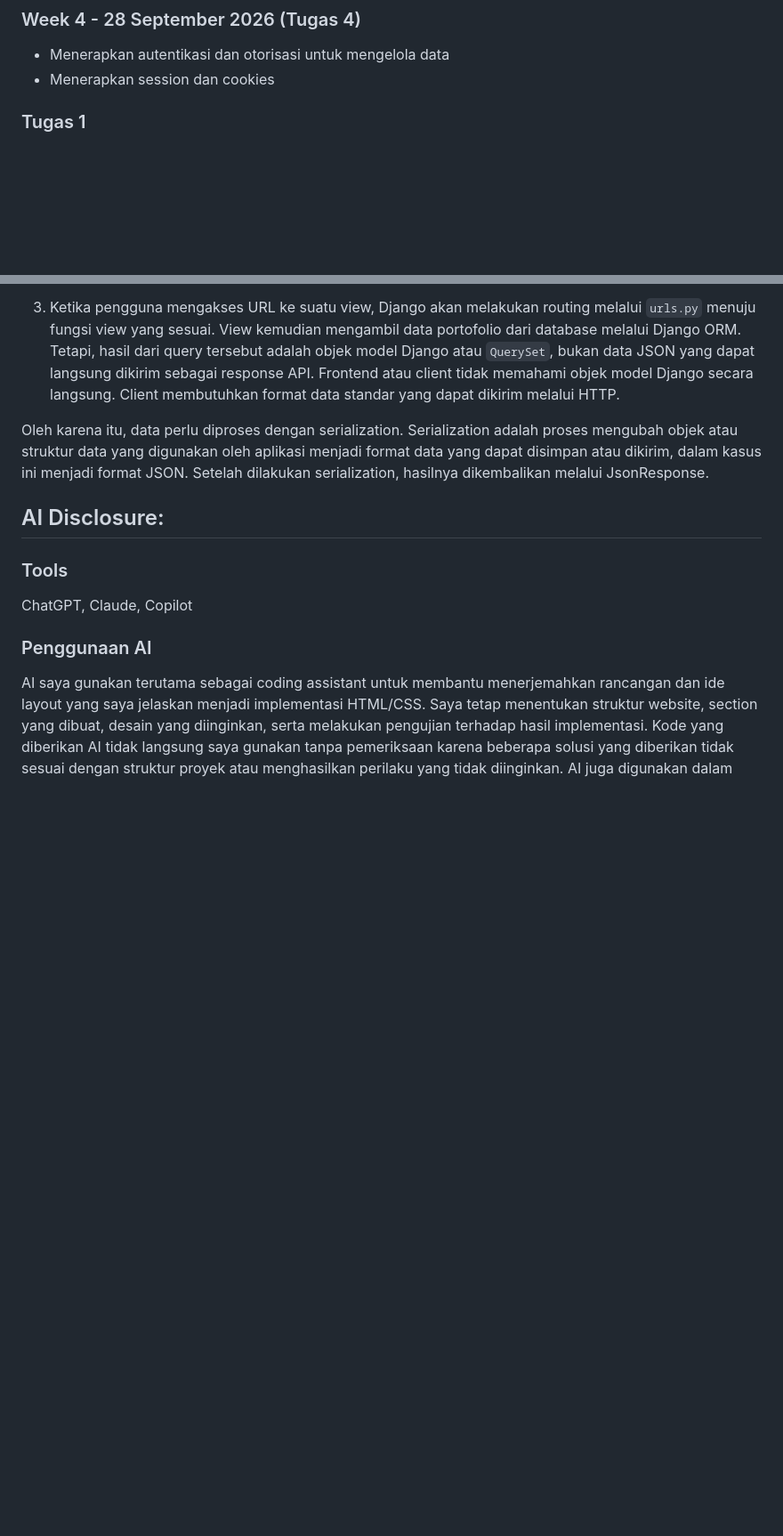
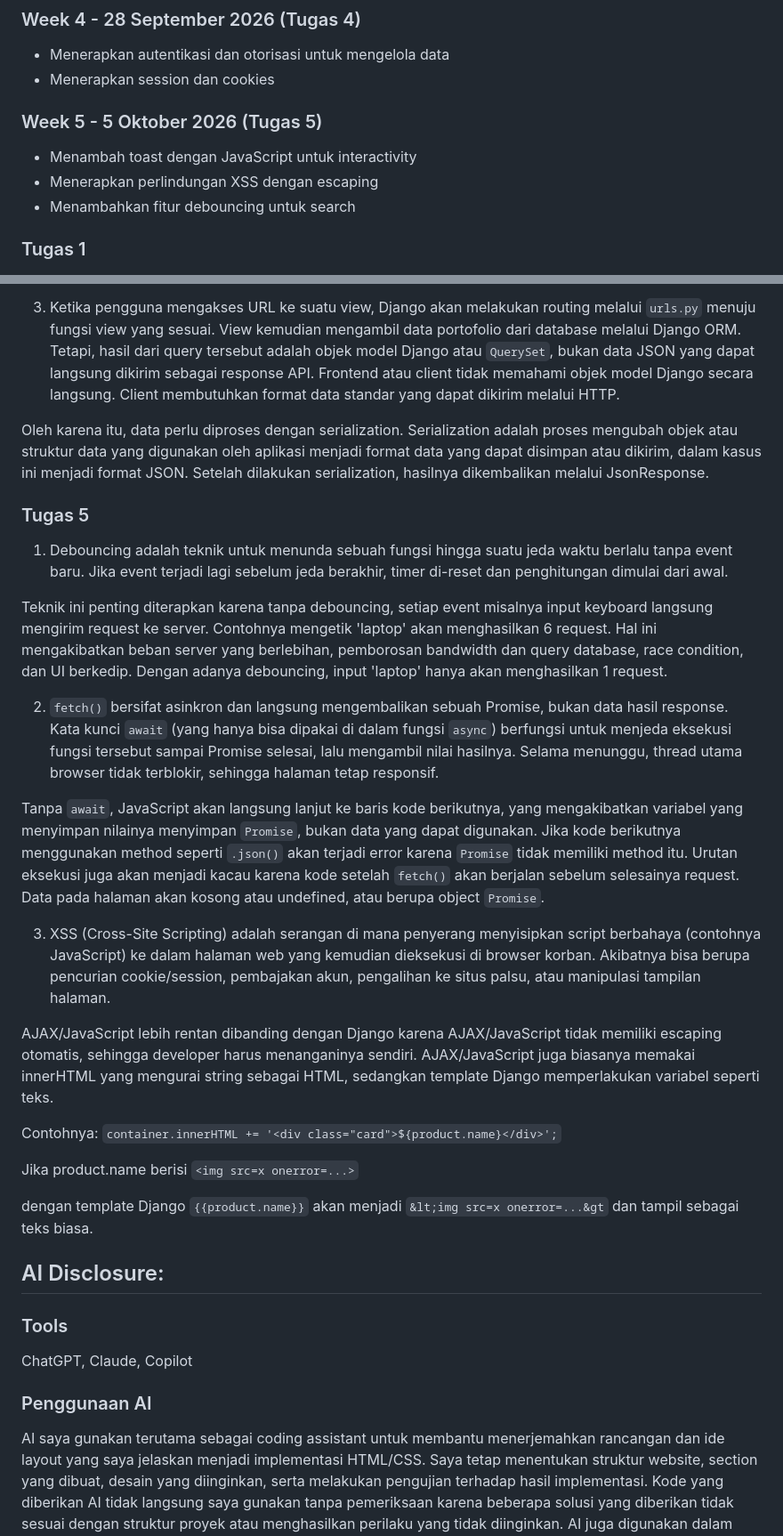
Before and after one commit to TramplingArgumentt/myportofolio, a Markdown page: README.md, 2 parts joined by grey strips. Shown at 89% size. Drawn GitHub-style; blank space fills up the shorter version.

Commit message:
feat: Weekly Log & Pertanyaan Reflektif

```diff
--- a/README.md
+++ b/README.md
@@ -38,6 +38,11 @@ Pada implementasi awal, website dibuat menggunakan HTML dan CSS untuk membuat st
 ### Week 4 - 28 September 2026 (Tugas 4)
 - Menerapkan autentikasi dan otorisasi untuk mengelola data
 - Menerapkan session dan cookies
+
+### Week 5 - 5 Oktober 2026 (Tugas 5)
+- Menambah toast dengan JavaScript untuk interactivity
+- Menerapkan perlindungan XSS dengan escaping
+- Menambahkan fitur debouncing untuk search
 
 ### Tugas 1
 
@@ -95,6 +100,26 @@ Dibanding XML, JSON umumnya membutuhkan lebih sedikit karaker untuk merepresenta
 
 Oleh karena itu, data perlu diproses dengan serialization. Serialization adalah proses mengubah objek atau struktur data yang digunakan oleh aplikasi menjadi format data yang dapat disimpan atau dikirim, dalam kasus ini menjadi format JSON. Setelah dilakukan serialization, hasilnya dikembalikan melalui JsonResponse.
 
+### Tugas 5
+1. Debouncing adalah teknik untuk menunda sebuah fungsi hingga suatu jeda waktu berlalu tanpa event baru. Jika event terjadi lagi sebelum jeda berakhir, timer di-reset dan penghitungan dimulai dari awal.
+
+Teknik ini penting diterapkan karena tanpa debouncing, setiap event misalnya input keyboard langsung mengirim request ke server. Contohnya mengetik 'laptop' akan menghasilkan 6 request. Hal ini mengakibatkan beban server yang berlebihan, pemborosan bandwidth dan query database, race condition, dan UI berkedip. Dengan adanya debouncing, input 'laptop' hanya akan menghasilkan 1 request.
+
+2. `fetch()` bersifat asinkron dan langsung mengembalikan sebuah Promise, bukan data hasil response. Kata kunci `await` (yang hanya bisa dipakai di dalam fungsi `async`) berfungsi untuk menjeda eksekusi fungsi tersebut sampai Promise selesai, lalu mengambil nilai hasilnya. Selama menunggu, thread utama browser tidak terblokir, sehingga halaman tetap responsif.
+
+Tanpa `await`, JavaScript akan langsung lanjut ke baris kode berikutnya, yang mengakibatkan variabel yang menyimpan nilainya menyimpan `Promise`, bukan data yang dapat digunakan. Jika kode berikutnya menggunakan method seperti `.json()` akan terjadi error karena `Promise` tidak memiliki method itu. Urutan eksekusi juga akan menjadi kacau karena kode setelah `fetch()` akan berjalan sebelum selesainya request. Data pada halaman akan kosong atau undefined, atau berupa object `Promise`.
+
+3. XSS (Cross-Site Scripting) adalah serangan di mana penyerang menyisipkan script berbahaya (contohnya JavaScript) ke dalam halaman web yang kemudian dieksekusi di browser korban. Akibatnya bisa berupa pencurian cookie/session, pembajakan akun, pengalihan ke situs palsu, atau manipulasi tampilan halaman.
+
+AJAX/JavaScript lebih rentan dibanding dengan Django karena AJAX/JavaScript tidak memiliki escaping otomatis, sehingga developer harus menanganinya sendiri. AJAX/JavaScript juga biasanya memakai innerHTML yang mengurai string sebagai HTML, sedangkan template Django memperlakukan variabel seperti teks.
+
+Contohnya:
+`container.innerHTML += '<div class="card">${product.name}</div>';`
+
+Jika product.name berisi `<img src=x onerror=...>`
+
+dengan template Django `{{product.name}}` akan menjadi `&lt;img src=x onerror=...&gt` dan tampil sebagai teks biasa.
+
 ## AI Disclosure:
 ### Tools
 ChatGPT, Claude, Copilot
```
